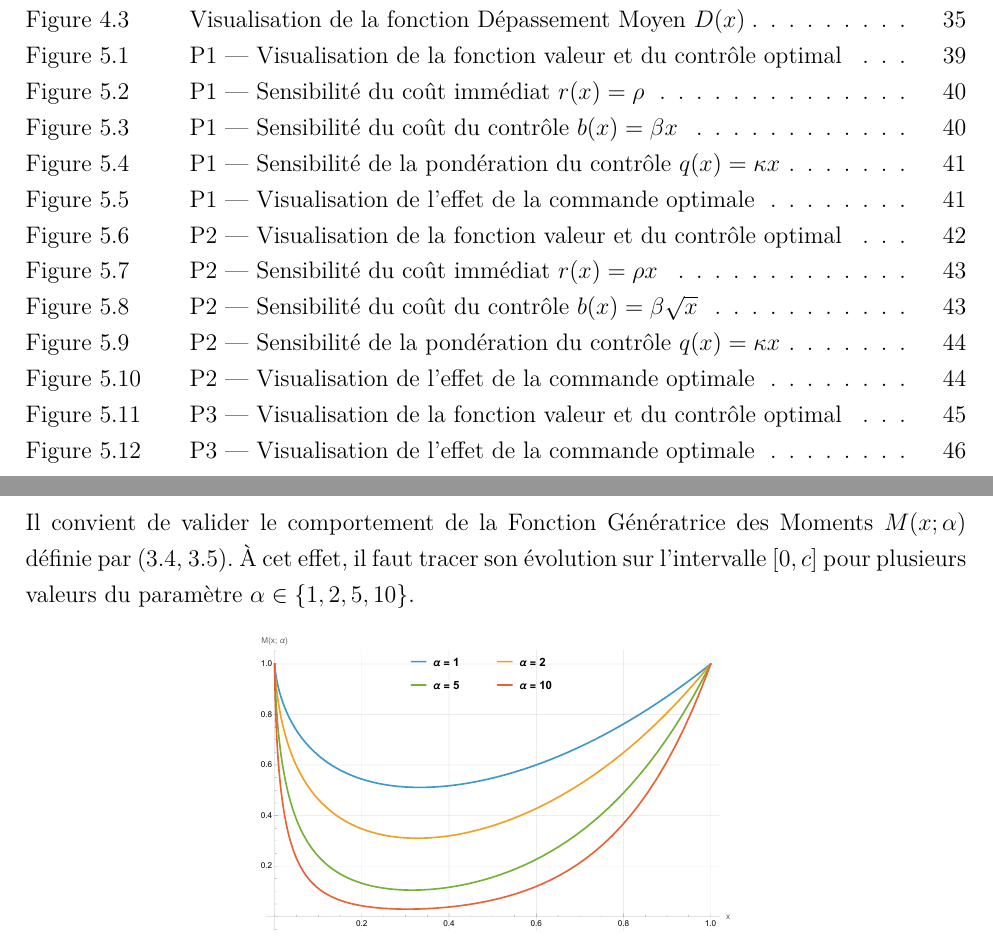
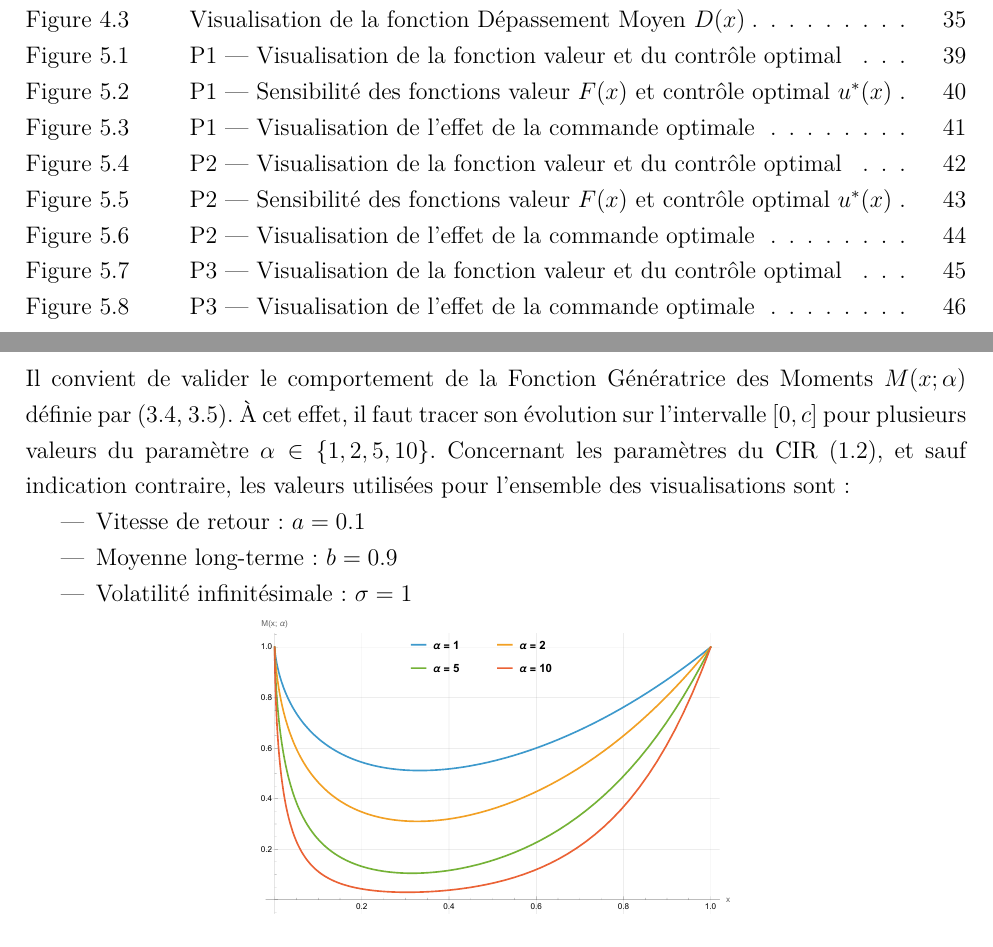
Before and after one commit to romainmrad/memoire, a LaTeX book (Document.tex, which reads 7-FPT_Diffusion.tex, 7-Optimal_Control.tex): two parts of pages 10 and 29 of 70, joined at a grey line, cut so that both start at the same text. The pictures show the PDF file Document.pdf that the author committed with the source.

Commit message:
corrections

```diff
--- a/7-FPT_Diffusion.tex
+++ b/7-FPT_Diffusion.tex
@@ -64,9 +64,12 @@ Il en découle les valeurs suivantes pour $C_1$ et $C_2$:
 \end{equation}
 \subsection{Validation de l'expression obtenue}
 \paragraph{Visualisation}\phantom{}\\
-Il convient de valider le comportement de la \acl{FGM} $M(x;\alpha)$ définie par (\ref{sol_fgm},~\ref{fgm_constants}). À cet effet, il faut tracer son évolution sur l'intervalle $[0, c]$ pour plusieurs valeurs du paramètre $\alpha \in \{1, 2, 5, 10\}$.
-
-
+Il convient de valider le comportement de la \acl{FGM} $M(x;\alpha)$ définie par (\ref{sol_fgm},~\ref{fgm_constants}). À cet effet, il faut tracer son évolution sur l'intervalle $[0, c]$ pour plusieurs valeurs du paramètre $\alpha \in \{1, 2, 5, 10\}$. Concernant les paramètres du \acs{CIR} (\ref{cir_eq}), et sauf indication contraire, les valeurs utilisées pour l'ensemble des visualisations sont:
+\begin{itemize}
+    \item Vitesse de retour: \(a=0.1\)
+    \item Moyenne long-terme: \(b=0.9\)
+    \item Volatilité infinitésimale: \(\sigma=1\)
+\end{itemize}
 \begin{figure}[htb]
     \centering
     \includegraphics[width=0.5\linewidth]{img/validation/fgm.pdf}
--- a/7-Optimal_Control.tex
+++ b/7-Optimal_Control.tex
@@ -136,51 +134,54 @@ La fonction valeur $F(x)$ (\ref{sol_control_1},~\ref{control_constants}) et le c
 \end{itemize}
 \begin{figure}[htb]
     \centering
-    \begin{subfigure}{0.45\linewidth}
+    % Ligne 1 : Sensibilité à rho
+    \begin{subfigure}{0.49\linewidth}
         \includegraphics[width=\linewidth]{img/validation/P1/p1_R_value.pdf}
-        \caption{P1 \textemdash~Fonction Valeur $F(x)$}\label{fig:RhoValueVisualisation1}
+        \caption{P1 \textemdash~Fonction Valeur $F(x)$, $r(x)=\rho$}
+        \label{fig:RhoValueVisualisation1}
     \end{subfigure}
     \hfill
-    \begin{subfigure}{0.45\linewidth}
+    \begin{subfigure}{0.49\linewidth}
         \includegraphics[width=\linewidth]{img/validation/P1/p1_R_control.pdf}
-        \caption{P1 \textemdash~Contrôle Optimal $u^*(x)$}\label{fig:RhoControlVisualisation1}
+        \caption{P1 \textemdash~Contrôle Optimal $u^*(x)$, $r(x)=\rho$}
+        \label{fig:RhoControlVisualisation1}
     \end{subfigure}
-    \caption{P1 \textemdash~Sensibilité du coût immédiat $r(x)=\rho$}\label{fig:RhoValueControlComparison1}
-\end{figure}
-\FloatBarrier\begin{figure}[htb]
-    \centering
-    \begin{subfigure}{0.45\linewidth}
+
+    % Ligne 2 : Sensibilité à beta
+    \begin{subfigure}{0.49\linewidth}
         \includegraphics[width=\linewidth]{img/validation/P1/p1_B_value.pdf}
-        \caption{P1 \textemdash~Fonction Valeur $F(x)$}\label{fig:BetaValueVisualisation1}
+        \caption{P1 \textemdash~Fonction Valeur $F(x)$, $b(x)=\beta x$}
+        \label{fig:BetaValueVisualisation1}
     \end{subfigure}
     \hfill
-    \begin{subfigure}{0.45\linewidth}
+    \begin{subfigure}{0.49\linewidth}
         \includegraphics[width=\linewidth]{img/validation/P1/p1_B_control.pdf}
-        \caption{P1 \textemdash~Contrôle Optimal $u^*(x)$}\label{fig:BetaControlVisualisation1}
+        \caption{P1 \textemdash~Contrôle Optimal $u^*(x)$, $b(x)=\beta x$}
+        \label{fig:BetaControlVisualisation1}
     \end{subfigure}
-    \caption{P1 \textemdash~Sensibilité du coût du contrôle $b(x)=\beta x$}\label{fig:BetaValueControlComparison}
-\end{figure}
-\FloatBarrier\begin{figure}[htb]
-    \centering
-    \begin{subfigure}{0.45\linewidth}
+
+    % Ligne 3 : Sensibilité à kappa
+    \begin{subfigure}{0.49\linewidth}
         \includegraphics[width=\linewidth]{img/validation/P1/p1_K_value.pdf}
-        \caption{P1 \textemdash~Fonction Valeur $F(x)$}\label{fig:KappaValueVisualisation1}
+        \caption{P1 \textemdash~Fonction Valeur $F(x)$, $q(x)=\kappa x$}
+        \label{fig:KappaValueVisualisation1}
     \end{subfigure}
     \hfill
-    \begin{subfigure}{0.45\linewidth}
+    \begin{subfigure}{0.49\linewidth}
         \includegraphics[width=\linewidth]{img/validation/P1/p1_K_control.pdf}
-        \caption{P1 \textemdash~Contrôle Optimal $u^*(x)$}\label{fig:KappaControlVisualisation1}
+        \caption{P1 \textemdash~Contrôle Optimal $u^*(x)$, $q(x)=\kappa x$}
+        \label{fig:KappaControlVisualisation1}
     \end{subfigure}
-    \caption{P1 \textemdash~Sensibilité de la pondération du contrôle $q(x)=\kappa x$}\label{fig:KappaValueControlComparison1}
+
+    \caption{P1 \textemdash~Sensibilité des fonctions valeur $F(x)$ et contrôle optimal $u^*(x)$}
+    \label{fig:ParamSensitivityP1}
 \end{figure}
 \FloatBarrier Par ailleurs, une simulation d'une trajectoire contrôlée et d'une trajectoire non contrôlée est effectuée en utilisant un même tirage aléatoire, afin de permettre une comparaison pertinente entre les deux dynamiques.
 \begin{figure}[htb]
     \centering
     \includegraphics[width=0.9\linewidth]{img/validation/P1/p1_control_simulation.pdf}
-    \caption{P1 \textemdash~Visualisation de l'effet de la commande optimale}
-\end{figure}
-
-\subsection{P2 \textemdash~Résolution}\label{p2}
+    \caption{P1 \textemdash~Visualisation de l'effet de la commande optimale}\label{fig:Simulation1}
+\end{figure}\FloatBarrier\subsection{P2 \textemdash~Résolution}\label{p2}
 \noindent Soit le problème suivant:
 \begin{itemize}
     \item $r(x) = \rho x$: coût immédiat linéaire en $x$, indépendant du contrôle.
@@ -221,40 +222,45 @@ La fonction valeur $F(x)$ (\ref{sol_control_1},~\ref{control_constants}) et le c
 \end{figure}\FloatBarrier Dans un second temps, et comme ce qui précède, la sensibilité des coûts est analysée, en fonction des mêmes valeurs paramètres $\rho$, $\beta$ et $\kappa$.
 \begin{figure}[htb]
     \centering
+    % Ligne 1 : Sensibilité à rho
     \begin{subfigure}{0.45\linewidth}
         \includegraphics[width=\linewidth]{img/validation/P2/p2_R_value.pdf}
-        \caption{P2 \textemdash~Fonction Valeur $F(x)$}\label{fig:RhoValueVisualisation2}
+        \caption{P2 \textemdash~Fonction Valeur $F(x)$, $r(x)=\rho x$}
+        \label{fig:RhoValueVisualisation2}
     \end{subfigure}
     \hfill
     \begin{subfigure}{0.45\linewidth}
         \includegraphics[width=\linewidth]{img/validation/P2/p2_R_control.pdf}
-        \caption{P2 \textemdash~Contrôle Optimal $u^*(x)$}\label{fig:RhoControlVisualisation2}
+        \caption{P2 \textemdash~Contrôle Optimal $u^*(x)$, $r(x)=\rho x$}
+        \label{fig:RhoControlVisualisation2}
     \end{subfigure}
-    \caption{P2 \textemdash~Sensibilité du coût immédiat $r(x)=\rho x$}\label{fig:RhoValueControlComparison2}
-\end{figure}
-\FloatBarrier\begin{figure}[htb]
-    \centering
+
+    % Ligne 2 : Sensibilité à beta
     \begin{subfigure}{0.45\linewidth}
         \includegraphics[width=\linewidth]{img/validation/P2/p2_B_value.pdf}
-        \caption{P2 \textemdash~Fonction Valeur $F(x)$}\label{fig:BetaValueVisualisation2}
+        \caption{P2 \textemdash~Fonction Valeur $F(x)$, $b(x)=\beta \sqrt{x}$}
+        \label{fig:BetaValueVisualisation2}
     \end{subfigure}
     \hfill
     \begin{subfigure}{0.45\linewidth}
         \includegraphics[width=\linewidth]{img/validation/P2/p2_B_control.pdf}
-        \caption{P2 \textemdash~Contrôle Optimal $u^*(x)$}\label{fig:BetaControlVisualisation2}
+        \caption{P2 \textemdash~Contrôle Optimal $u^*(x)$, $b(x)=\beta \sqrt{x}$}
+        \label{fig:BetaControlVisualisation2}
     \end{subfigure}
-    \caption{P2 \textemdash~Sensibilité du coût du contrôle $b(x)=\beta \sqrt{x}$}\label{fig:BetaValueControlComparison1}
-\end{figure}
-\FloatBarrier\begin{figure}[htb]
-    \centering
+
+    % Ligne 3 : Sensibilité à kappa
     \begin{subfigure}{0.45\linewidth}
         \includegraphics[width=\linewidth]{img/validation/P2/p2_K_value.pdf}
-        \caption{P2 \textemdash~Fonction Valeur $F(x)$}\label{fig:KappaValueVisualisation2}
+        \caption{P2 \textemdash~Fonction Valeur $F(x)$, $q(x)=\kappa x$}
+        \label{fig:KappaValueVisualisation2}
     \end{subfigure}
     \hfill
     \begin{subfigure}{0.45\linewidth}
         \includegraphics[width=\linewidth]{img/validation/P2/p2_K_control.pdf}
-        \caption{P2 \textemdash~Contrôle Optimal $u^*(x)$}\label{fig:KappaControlVisualisation2}
+        \caption{P2 \textemdash~Contrôle Optimal $u^*(x)$, $q(x)=\kappa x$}
+        \label{fig:KappaControlVisualisation2}
     \end{subfigure}
-    \caption{P2 \textemdash~Sensibilité de la pondération du contrôle $q(x)=\kappa x$}\label{fig:KappaValueControlComparison2}
+
+    \caption{P2 \textemdash~Sensibilité des fonctions valeur $F(x)$ et contrôle optimal $u^*(x)$}
+    \label{fig:ParamSensitivityP2}
 \end{figure}
@@ -266,13 +271,12 @@ La fonction valeur $F(x)$ (\ref{sol_control_1},~\ref{control_constants}) et le c
-\end{figure}
-
-\subsection{P3 \textemdash~Résolution}\label{p3}
+    \caption{P2 \textemdash~Visualisation de l'effet de la commande optimale}\label{fig:Simulation2}
+\end{figure}\FloatBarrier\subsection{P3 \textemdash~Résolution}\label{p3}
 Soit le problème suivant:
 \begin{itemize}
     \item $r(x) = x^2$: coût immédiat quadratique en $x$, indépendant du contrôle.
     \item $b(x) = x$: coût du contrôle linéaire égal à $x$.
     \item $q(x) \equiv 1$: poids pénalisant l'intensité du contrôle constant.
 \end{itemize}
-En éliminant le retour à la moyenne ($a=0$) et en posant $\sigma=1$, l'équation (\ref{control_equation}) se réduit à:
+La condition (\ref{condition}) n'étant pas satisfaite, ce problème ne permet pas une linéarisation facile. Il faut donc le résoudre d'une autre manière. En éliminant le retour à la moyenne ($a=0$) et en posant $\sigma=1$, l'équation (\ref{control_equation}) se réduit à:
 \begin{equation}\label{reduced_control_equation}
     x^2-\frac{x^2}{2}{F'(x)}^2+\frac{1}{2}xF''(x)=0
 \end{equation}
```
Also changed, not shown: 9-Annexes.tex (+2 -2 lines), Document.pdf, 7-Optimal_Control.tex (38 more changed lines).
